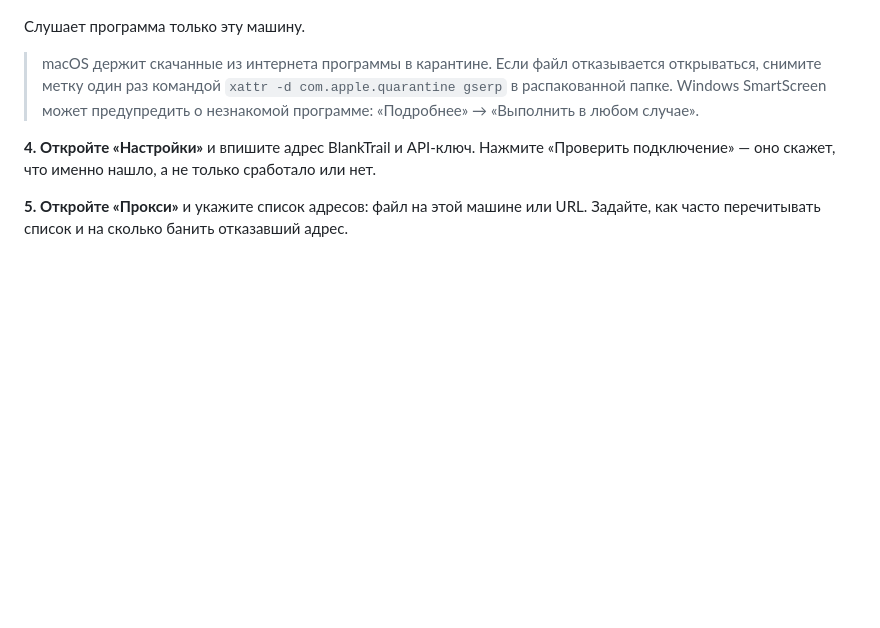
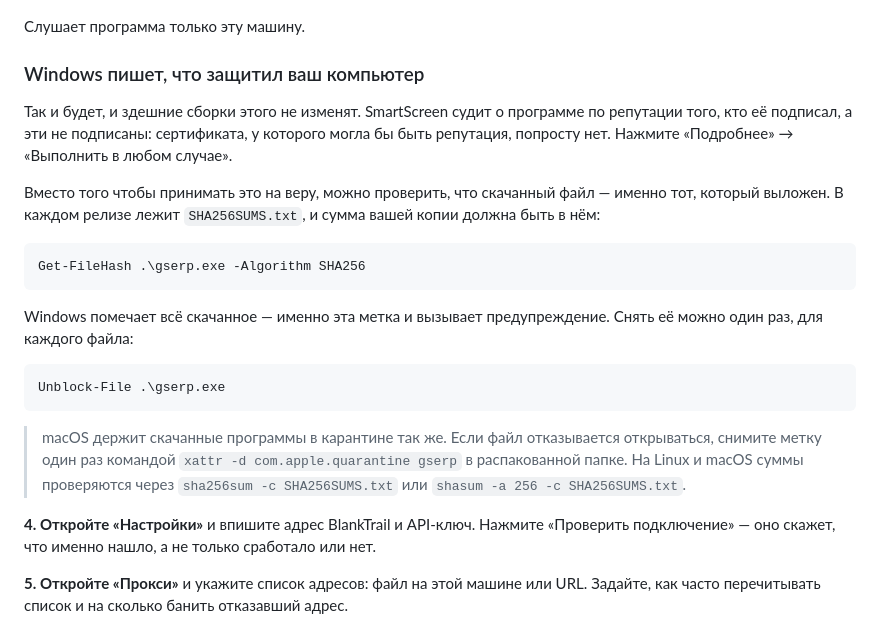
Before and after one commit to BlankTrail/google-serp-parser, a Markdown page: README.ru.md, the part around the change. GitHub-like rendering; blank space fills up the shorter version.

````diff
--- a/README.ru.md
+++ b/README.ru.md
@@ -156,11 +156,33 @@ Challenge Breaker. Запомните адрес его control API (по умо
 
 Слушает программа только эту машину.
 
-> macOS держит скачанные из интернета программы в карантине. Если файл
-> отказывается открываться, снимите метку один раз командой
-> `xattr -d com.apple.quarantine gserp` в распакованной папке. Windows
-> SmartScreen может предупредить о незнакомой программе: «Подробнее» →
-> «Выполнить в любом случае».
+### Windows пишет, что защитил ваш компьютер
+
+Так и будет, и здешние сборки этого не изменят. SmartScreen судит о программе
+по репутации того, кто её подписал, а эти не подписаны: сертификата, у которого
+могла бы быть репутация, попросту нет. Нажмите «Подробнее» → «Выполнить в любом
+случае».
+
+Вместо того чтобы принимать это на веру, можно проверить, что скачанный файл —
+именно тот, который выложен. В каждом релизе лежит `SHA256SUMS.txt`, и сумма
+вашей копии должна быть в нём:
+
+```
+Get-FileHash .\gserp.exe -Algorithm SHA256
+```
+
+Windows помечает всё скачанное — именно эта метка и вызывает предупреждение.
+Снять её можно один раз, для каждого файла:
+
+```
+Unblock-File .\gserp.exe
+```
+
+> macOS держит скачанные программы в карантине так же. Если файл отказывается
+> открываться, снимите метку один раз командой
+> `xattr -d com.apple.quarantine gserp` в распакованной папке. На Linux и macOS
+> суммы проверяются через `sha256sum -c SHA256SUMS.txt` или
+> `shasum -a 256 -c SHA256SUMS.txt`.
 
 **4. Откройте «Настройки»** и впишите адрес BlankTrail и API-ключ. Нажмите
 «Проверить подключение» — оно скажет, что именно нашло, а не только сработало
````
Also changed, not shown: README.md (+25 -5 lines).
